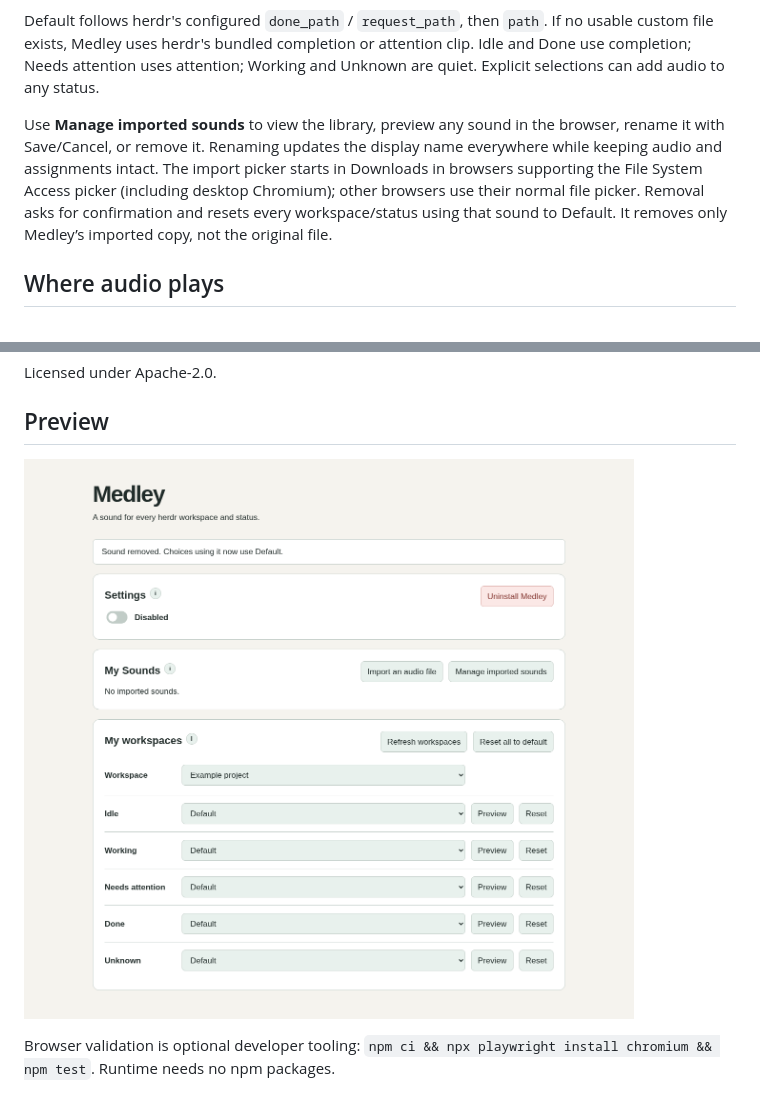
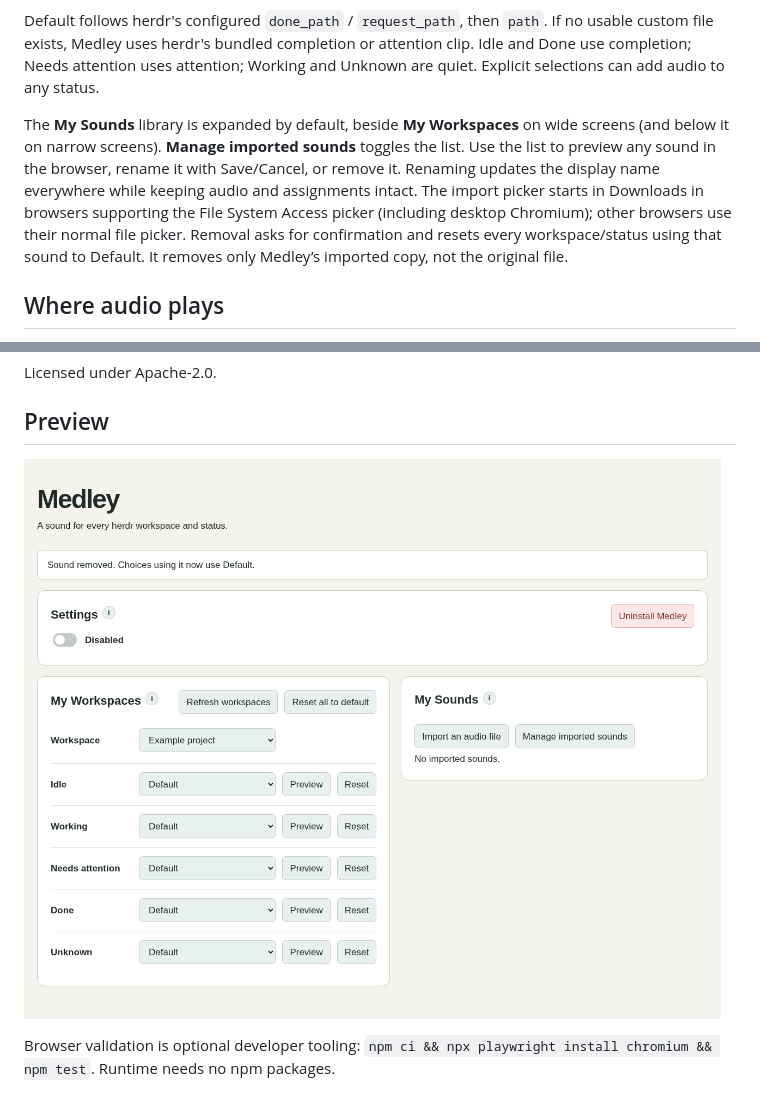
Before and after one commit to WebscapeOrg/medley, a Markdown page: README.md, 2 parts joined by grey strips. GitHub-like rendering; pictures changed too: docs/desktop.png.

Commit message:
Place workspace and expanded sound panels side by side

```diff
--- a/README.md
+++ b/README.md
@@ -37,7 +37,7 @@ A workspace may contain several agents. Medley reads herdr's **combined workspac
 
 Default follows herdr's configured `done_path` / `request_path`, then `path`. If no usable custom file exists, Medley uses herdr's bundled completion or attention clip. Idle and Done use completion; Needs attention uses attention; Working and Unknown are quiet. Explicit selections can add audio to any status.
 
-Use **Manage imported sounds** to view the library, preview any sound in the browser, rename it with Save/Cancel, or remove it. Renaming updates the display name everywhere while keeping audio and assignments intact. The import picker starts in Downloads in browsers supporting the File System Access picker (including desktop Chromium); other browsers use their normal file picker. Removal asks for confirmation and resets every workspace/status using that sound to Default. It removes only Medley’s imported copy, not the original file.
+The **My Sounds** library is expanded by default, beside **My Workspaces** on wide screens (and below it on narrow screens). **Manage imported sounds** toggles the list. Use the list to preview any sound in the browser, rename it with Save/Cancel, or remove it. Renaming updates the display name everywhere while keeping audio and assignments intact. The import picker starts in Downloads in browsers supporting the File System Access picker (including desktop Chromium); other browsers use their normal file picker. Removal asks for confirmation and resets every workspace/status using that sound to Default. It removes only Medley’s imported copy, not the original file.
 
 ## Where audio plays
 
```
Also changed, not shown: docs/validation.md (+38 -0 lines), docs/dark.png, docs/mobile.png, 3 other files.
